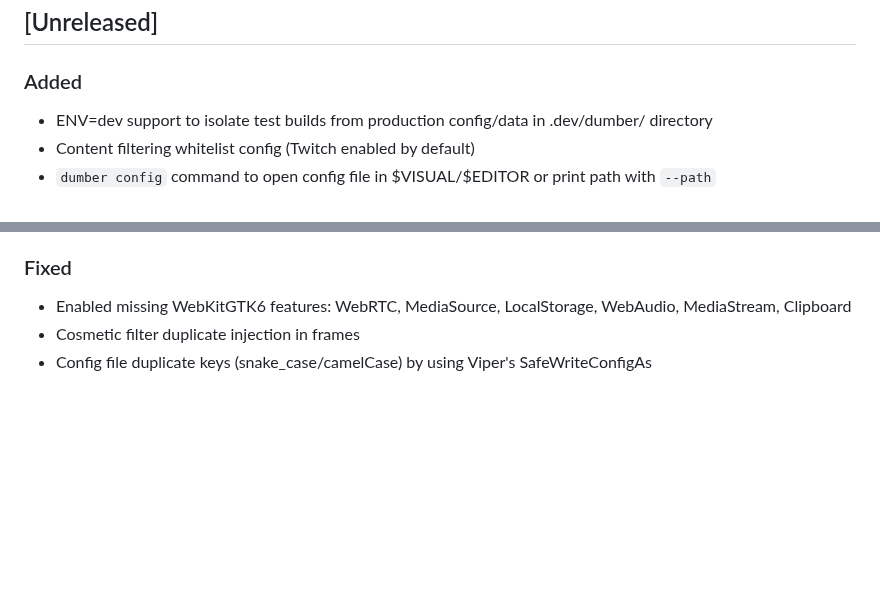
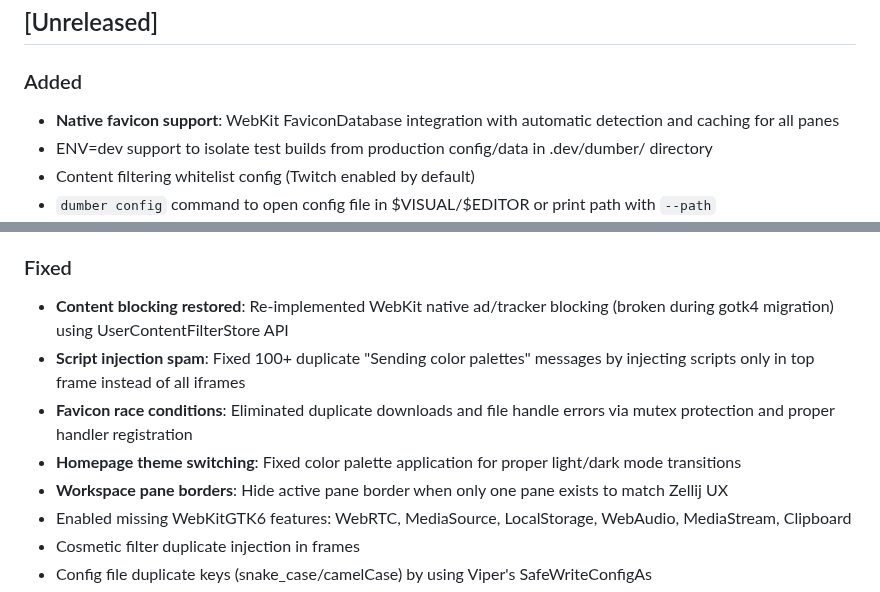
Before and after one commit to bnema/dumber, a Markdown page: CHANGELOG.md, 2 parts joined by grey strips. Rendered like a GitHub page; blank space fills up the shorter version.

Commit message:
docs(changelog): add unpushed changes for content blocking and favicon fixes
Added to [Unreleased]:
- Native favicon support via WebKit FaviconDatabase
- Content blocking restoration (gotk4 migration fix)
- Script injection spam fix (iframe issue)
- Favicon race conditions fix
- Homepage theme switching fix
- Workspace pane border fix

```diff
--- a/CHANGELOG.md
+++ b/CHANGELOG.md
@@ -5,6 +5,7 @@ All notable changes to this project will be documented in this file.
 ## [Unreleased]
 
 ### Added
+- **Native favicon support**: WebKit FaviconDatabase integration with automatic detection and caching for all panes
 - ENV=dev support to isolate test builds from production config/data in .dev/dumber/ directory
 - Content filtering whitelist config (Twitch enabled by default)
 - `dumber config` command to open config file in $VISUAL/$EDITOR or print path with `--path`
@@ -19,6 +20,11 @@ All notable changes to this project will be documented in this file.
 - **Workspace pane mode**: Moved ~450 lines of JavaScript state machine to Go backend for more reliable keyboard handling and eliminated race conditions between webviews
 
 ### Fixed
+- **Content blocking restored**: Re-implemented WebKit native ad/tracker blocking (broken during gotk4 migration) using UserContentFilterStore API
+- **Script injection spam**: Fixed 100+ duplicate "Sending color palettes" messages by injecting scripts only in top frame instead of all iframes
+- **Favicon race conditions**: Eliminated duplicate downloads and file handle errors via mutex protection and proper handler registration
+- **Homepage theme switching**: Fixed color palette application for proper light/dark mode transitions
+- **Workspace pane borders**: Hide active pane border when only one pane exists to match Zellij UX
 - Enabled missing WebKitGTK6 features: WebRTC, MediaSource, LocalStorage, WebAudio, MediaStream, Clipboard
 - Cosmetic filter duplicate injection in frames
 - Config file duplicate keys (snake_case/camelCase) by using Viper's SafeWriteConfigAs
```
